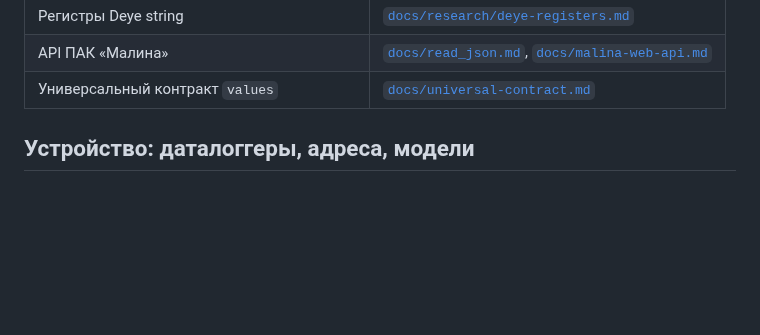
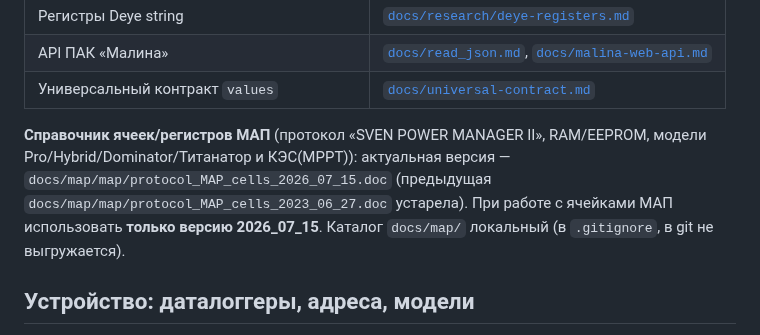
Before and after one commit to galiy/sunReceiver, a Markdown page: AGENTS.md, the part around the change. Drawn GitHub-style; blank space fills up the shorter version.

Commit message:
AGENTS: актуальный справочник ячеек МАП — версия protocol_MAP_cells_2026_07_15

```diff
--- a/AGENTS.md
+++ b/AGENTS.md
@@ -32,6 +32,13 @@ PostgreSQL. Включает веб-дашборд текущих парамет
 | Регистры Deye string | [`docs/research/deye-registers.md`](docs/research/deye-registers.md) |
 | API ПАК «Малина» | [`docs/read_json.md`](docs/read_json.md), [`docs/malina-web-api.md`](docs/malina-web-api.md) |
 | Универсальный контракт `values` | [`docs/universal-contract.md`](docs/universal-contract.md) |
+
+**Справочник ячеек/регистров МАП** (протокол «SVEN POWER MANAGER II», RAM/EEPROM,
+модели Pro/Hybrid/Dominator/Титанатор и КЭС(MPPT)): актуальная версия —
+`docs/map/map/protocol_MAP_cells_2026_07_15.doc` (предыдущая
+`docs/map/map/protocol_MAP_cells_2023_06_27.doc` устарела). При работе с ячейками МАП
+использовать **только версию 2026_07_15**. Каталог `docs/map/` локальный (в
+`.gitignore`, в git не выгружается).
 
 ## Устройство: даталоггеры, адреса, модели
 
```
